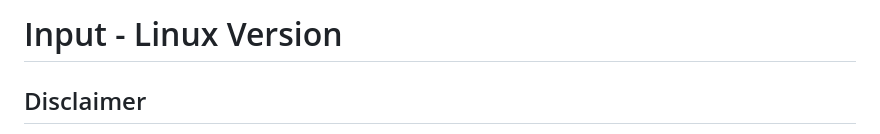
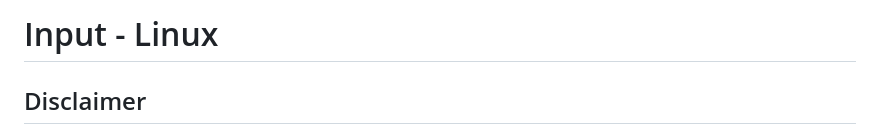
Before and after one commit to worklouder/input-linux, a Markdown page: README.md, the part around the change. Rendered like a GitHub page.

```diff
--- a/README.md
+++ b/README.md
@@ -1,4 +1,4 @@
-# Input - Linux Version
+# Input - Linux
 
 ##  Disclaimer
 
```
